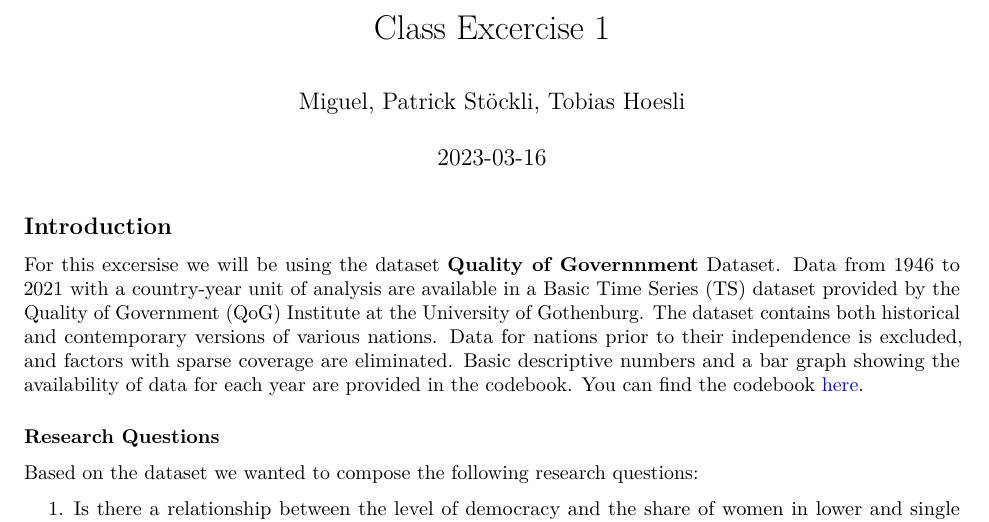
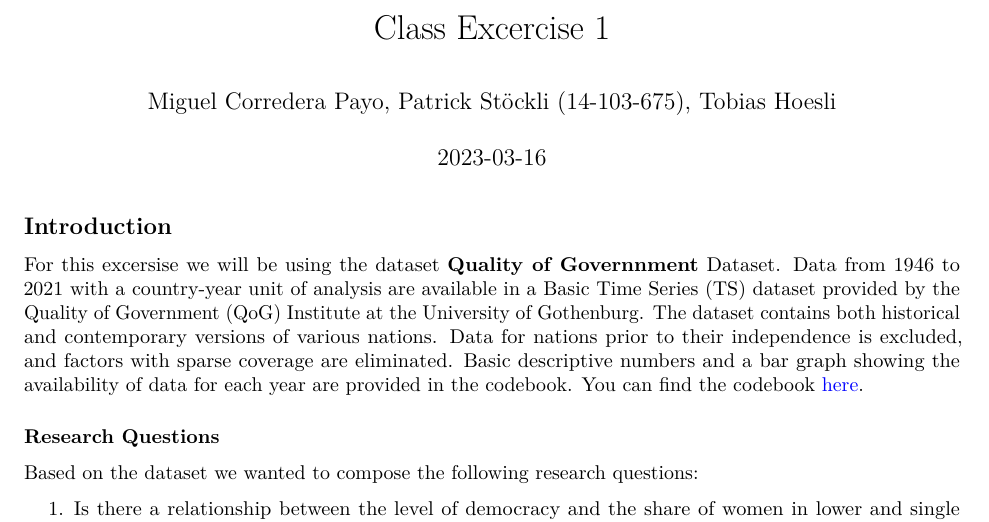
Before and after one commit to UniLuFS2020-ReplicationSeminar/Data_Mining_EX1, an R Markdown document (output/report.Rmd): part of page 1 of 3, cut so that both start at the same text. Rendered offline with R 4.5, knitr and Pandoc, then LaTeX, with nearby package versions; some code elsewhere in the file could not run offline.

Commit message:
add family name of Miguel as well as my stundent-nr.

```diff
--- a/output/report.Rmd
+++ b/output/report.Rmd
@@ -1,6 +1,6 @@
 ---
 title: "Class Excercise 1"
-author: "Miguel, Patrick Stöckli, Tobias Hoesli"
+author: "Miguel Corredera Payo, Patrick Stöckli (14-103-675), Tobias Hoesli"
 date: "`r Sys.Date()`"
 output:
   pdf_document:
```
